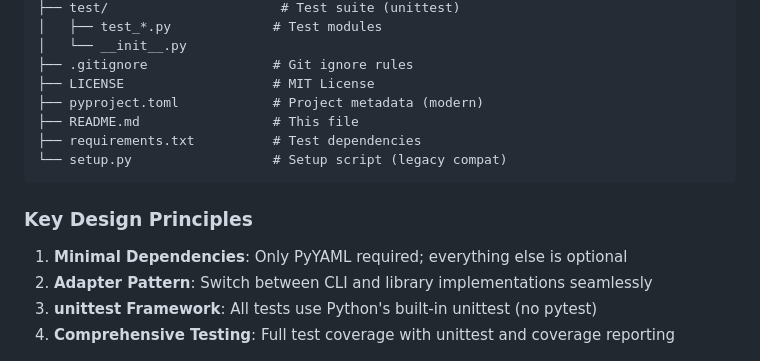
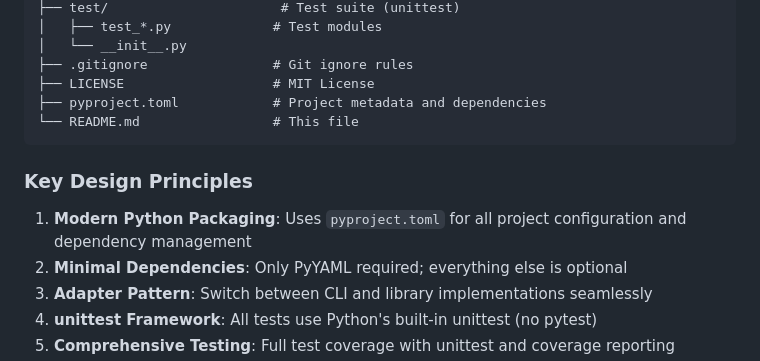
Before and after one commit to psanodiya94/commonpython, a Markdown page: README.md, the part around one of its changes. GitHub-like rendering.

````diff
--- a/README.md
+++ b/README.md
@@ -465,14 +465,13 @@ commonpython/
 │   └── __init__.py
 ├── .gitignore                # Git ignore rules
 ├── LICENSE                   # MIT License
-├── pyproject.toml            # Project metadata (modern)
-├── README.md                 # This file
-├── requirements.txt          # Test dependencies
-└── setup.py                  # Setup script (legacy compat)
+├── pyproject.toml            # Project metadata and dependencies
+└── README.md                 # This file
 ```
 
 ### Key Design Principles
 
+1. **Modern Python Packaging**: Uses `pyproject.toml` for all project configuration and dependency management
 1. **Minimal Dependencies**: Only PyYAML required; everything else is optional
 1. **Adapter Pattern**: Switch between CLI and library implementations seamlessly
 1. **unittest Framework**: All tests use Python's built-in unittest (no pytest)
````
Also changed, not shown: other parts of README.md (+3 -3 lines).
